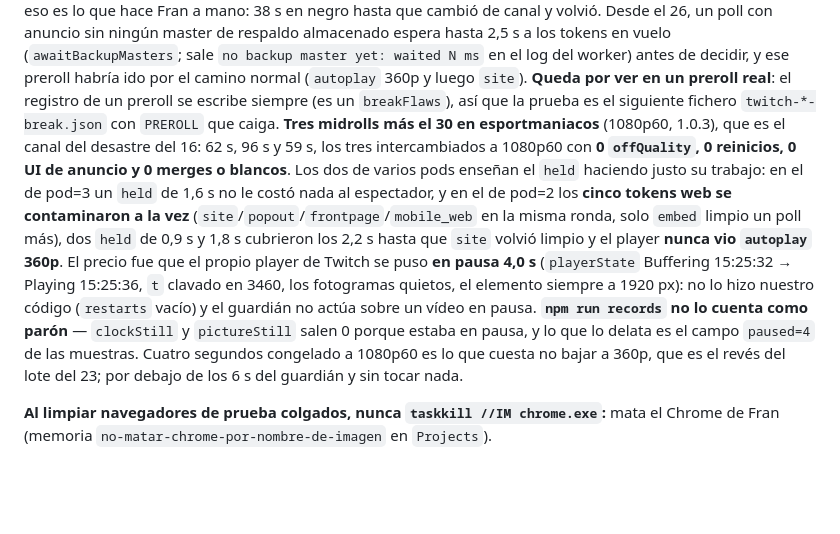
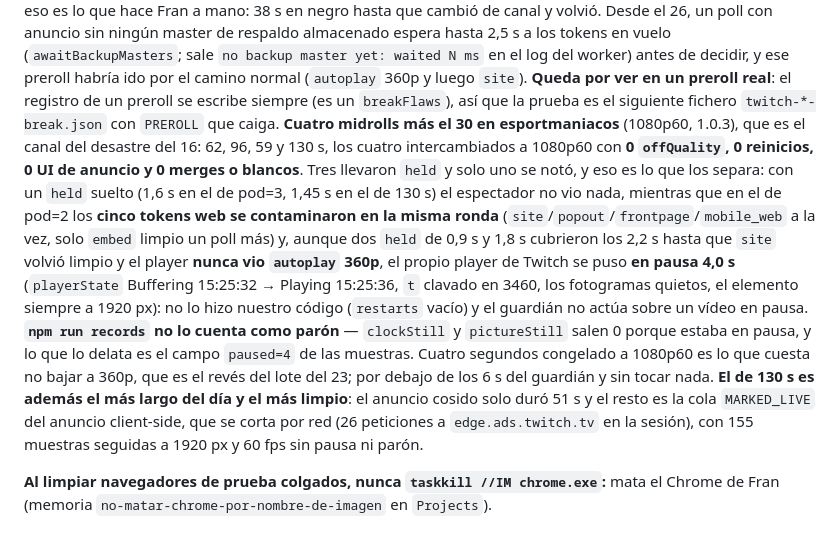
Before and after one commit to getFran/AdBlock, a Markdown page: CLAUDE.md, the part around the change. Drawn GitHub-style; blank space fills up the shorter version.

Commit message:
Docs: a fourth break the same evening, and what actually makes a hold visible
The 130 s one is the longest of the day and the cleanest: 155 straight samples
at 1920 px and 60 fps, no pause, no stall. Only 51 s of it were a stitched ad;
the rest is the MARKED_LIVE tail of the client-side ad, which the network layer
cuts on its own.

It also corrects what the previous commit implied. Three of the four breaks held
a playlist and only one was visible, so the hold is not what the viewer pays
for: the 4 s pause belongs to the break where every web token came back with the
ad in the same round, leaving nothing to hand over.

```diff
--- a/CLAUDE.md
+++ b/CLAUDE.md
@@ -308,18 +308,21 @@ negro hasta que cambió de canal y volvió. Desde el 26, un poll con anuncio sin
 espera hasta 2,5 s a los tokens en vuelo (`awaitBackupMasters`; sale `no backup master yet: waited N ms` en el log del
 worker) antes de decidir, y ese preroll habría ido por el camino normal (`autoplay` 360p y luego `site`). **Queda por
 ver en un preroll real**: el registro de un preroll se escribe siempre (es un `breakFlaws`), así que la prueba es el
-siguiente fichero `twitch-*-break.json` con `PREROLL` que caiga. **Tres midrolls más el 30 en esportmaniacos**
-(1080p60, 1.0.3), que es el canal del desastre del 16: 62 s, 96 s y 59 s, los tres intercambiados a 1080p60 con
-**0 `offQuality`, 0 reinicios, 0 UI de anuncio y 0 merges o blancos**. Los dos de varios pods enseñan el `held`
-haciendo justo su trabajo: en el de pod=3 un `held` de 1,6 s no le costó nada al espectador, y en el de pod=2 los
-**cinco tokens web se contaminaron a la vez** (`site`/`popout`/`frontpage`/`mobile_web` en la misma ronda, solo
-`embed` limpio un poll más), dos `held` de 0,9 s y 1,8 s cubrieron los 2,2 s hasta que `site` volvió limpio y el
-player **nunca vio `autoplay` 360p**. El precio fue que el propio player de Twitch se puso **en pausa 4,0 s**
-(`playerState` Buffering 15:25:32 → Playing 15:25:36, `t` clavado en 3460, los fotogramas quietos, el elemento
-siempre a 1920 px): no lo hizo nuestro código (`restarts` vacío) y el guardián no actúa sobre un vídeo en pausa.
-**`npm run records` no lo cuenta como parón** — `clockStill` y `pictureStill` salen 0 porque estaba en pausa, y lo
-que lo delata es el campo `paused=4` de las muestras. Cuatro segundos congelado a 1080p60 es lo que cuesta no bajar
-a 360p, que es el revés del lote del 23; por debajo de los 6 s del guardián y sin tocar nada.
+siguiente fichero `twitch-*-break.json` con `PREROLL` que caiga. **Cuatro midrolls más el 30 en esportmaniacos**
+(1080p60, 1.0.3), que es el canal del desastre del 16: 62, 96, 59 y 130 s, los cuatro intercambiados a 1080p60 con
+**0 `offQuality`, 0 reinicios, 0 UI de anuncio y 0 merges o blancos**. Tres llevaron `held` y solo uno se notó, y eso
+es lo que los separa: con un `held` suelto (1,6 s en el de pod=3, 1,45 s en el de 130 s) el espectador no vio nada,
+mientras que en el de pod=2 los **cinco tokens web se contaminaron en la misma ronda**
+(`site`/`popout`/`frontpage`/`mobile_web` a la vez, solo `embed` limpio un poll más) y, aunque dos `held` de 0,9 s y
+1,8 s cubrieron los 2,2 s hasta que `site` volvió limpio y el player **nunca vio `autoplay` 360p**, el propio player
+de Twitch se puso **en pausa 4,0 s** (`playerState` Buffering 15:25:32 → Playing 15:25:36, `t` clavado en 3460, los
+fotogramas quietos, el elemento siempre a 1920 px): no lo hizo nuestro código (`restarts` vacío) y el guardián no
+actúa sobre un vídeo en pausa. **`npm run records` no lo cuenta como parón** — `clockStill` y `pictureStill` salen 0
+porque estaba en pausa, y lo que lo delata es el campo `paused=4` de las muestras. Cuatro segundos congelado a
+1080p60 es lo que cuesta no bajar a 360p, que es el revés del lote del 23; por debajo de los 6 s del guardián y sin
+tocar nada. **El de 130 s es además el más largo del día y el más limpio**: el anuncio cosido solo duró 51 s y el
+resto es la cola `MARKED_LIVE` del anuncio client-side, que se corta por red (26 peticiones a `edge.ads.twitch.tv`
+en la sesión), con 155 muestras seguidas a 1920 px y 60 fps sin pausa ni parón.
 
 **Al limpiar navegadores de prueba colgados, nunca `taskkill //IM chrome.exe`:** mata el Chrome de
 Fran (memoria `no-matar-chrome-por-nombre-de-imagen` en `Projects`).
```
Also changed, not shown: .claude/memory/MEMORY.md (+1 -1 lines), .claude/memory/twitch-intercambio-verificado-primer-midroll-real.md (+1 -1 lines).
